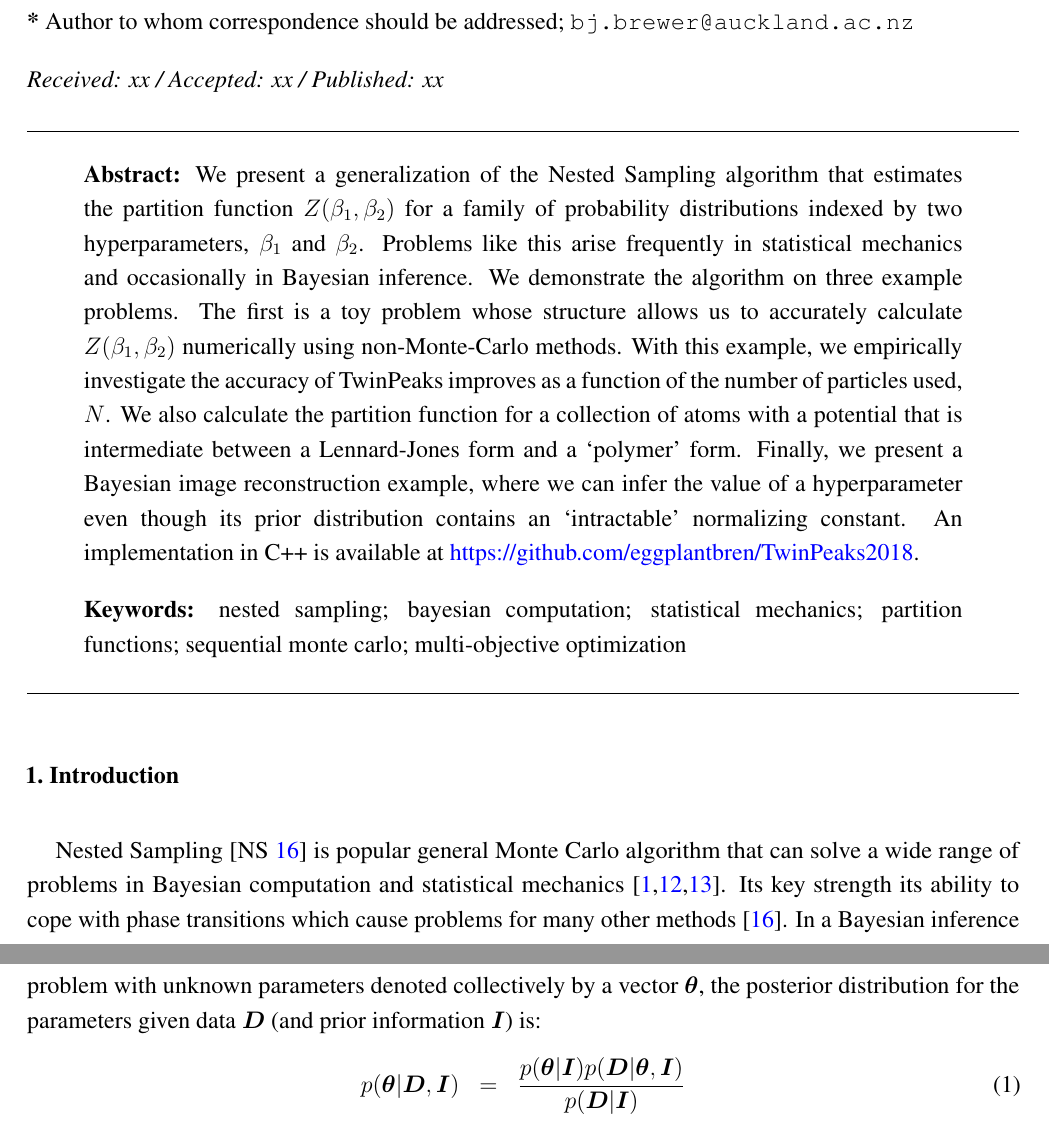
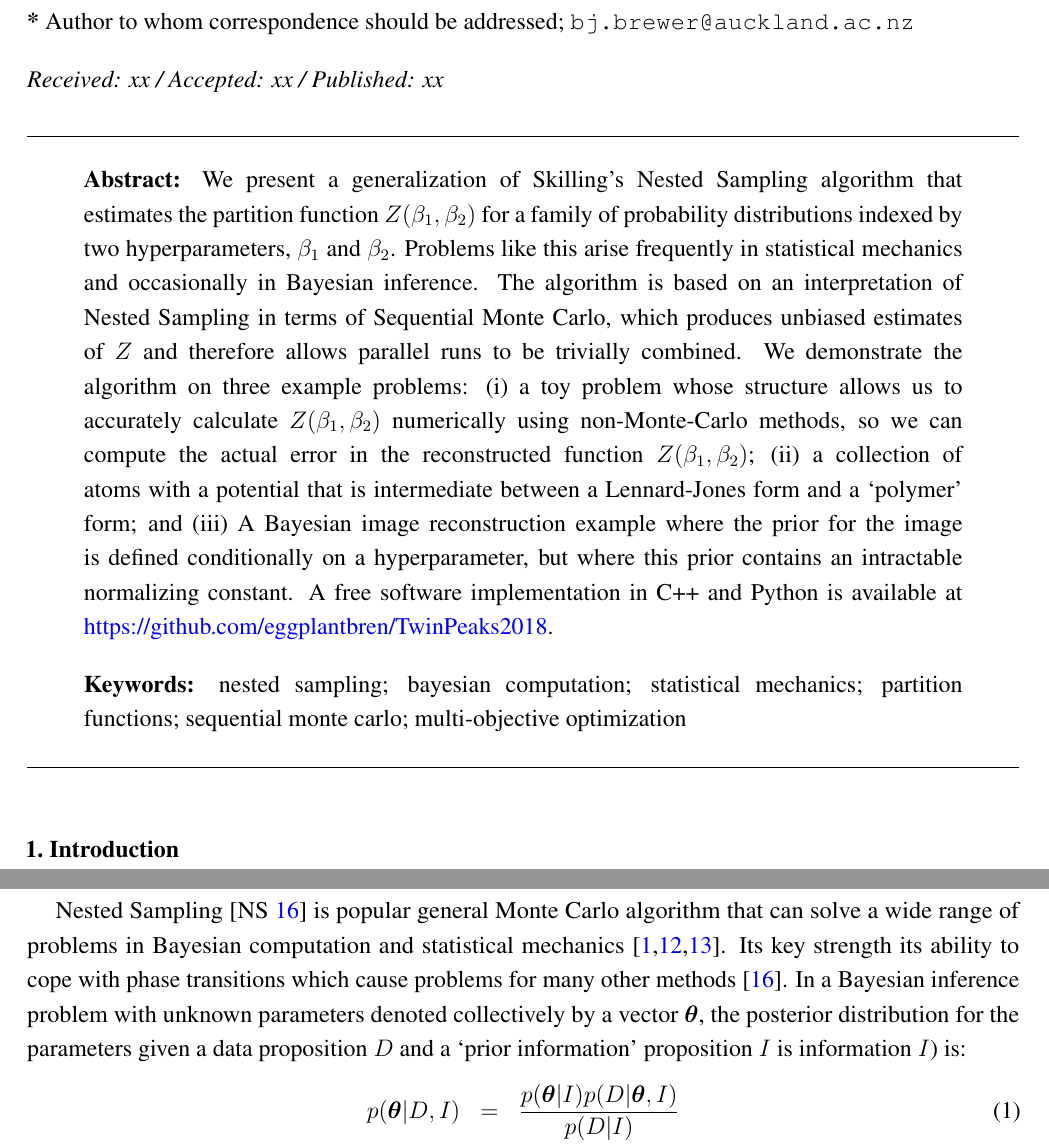
Before and after one commit to eggplantbren/TwinPeaks2018, a LaTeX paper (doc/ms.tex): two parts of pages 1 and 2 of 10, joined at a grey line, cut so that both start at the same text. Compiled offline with pdfLaTeX.

Commit message:
Working on the abstract

```diff
--- a/doc/ms.tex
+++ b/doc/ms.tex
@@ -58,8 +58,8 @@
 \DeclareUnicodeCharacter{00A0}{ }
 \newcommand{\xx}{\boldsymbol{\theta}}
 \newcommand{\dx}{d\boldsymbol{\theta}}
-\newcommand{\data}{\boldsymbol{D}}
-\newcommand{\II}{\boldsymbol{I}}
+\newcommand{\data}{D}
+\newcommand{\II}{I}
 
 %------------------------------------------------------------------
 % The following line should be uncommented if the LaTeX file is uploaded to arXiv.org
@@ -121,23 +121,26 @@ of Zoology, University of Oxford, South Parks Road, Oxford, UK\\}
 \corres{{\tt bj.brewer@auckland.ac.nz}}
 
 % Abstract (Do not use inserted blank lines, i.e. \\)
-\abstract{We present a generalization of the Nested Sampling algorithm
+\abstract{We present a generalization of Skilling's Nested Sampling algorithm
 that estimates
 the partition function $Z(\beta_1, \beta_2)$ for a family of
 probability distributions indexed by two hyperparameters, $\beta_1$ and
 $\beta_2$. Problems like this arise frequently in statistical mechanics and
 occasionally in Bayesian inference.
-We demonstrate the algorithm on three example problems.
-The first is a toy problem whose structure allows us
+The algorithm is based on an interpretation of Nested Sampling in terms of
+Sequential Monte Carlo, which produces unbiased estimates of $Z$ and therefore
+allows parallel runs to be trivially combined.
+We demonstrate the algorithm on three example problems:
+(i)
+a toy problem whose structure allows us
 to accurately calculate $Z(\beta_1, \beta_2)$ numerically using non-Monte-Carlo
-methods. With this example, we empirically investigate the accuracy of TwinPeaks
-improves as a function of the number of particles used, $N$. We also
-calculate the partition function for a collection of atoms with a potential
-that is intermediate between a Lennard-Jones form and a `polymer' form.
-Finally, we present a Bayesian image reconstruction example,
-where we can infer the value of a hyperparameter even though its prior
-distribution contains an `intractable' normalizing constant.
-An implementation in C++ is available at
+methods, so we can compute the actual error in the reconstructed function
+$Z(\beta_1, \beta_2)$; (ii) a collection of atoms with a potential
+that is intermediate between a Lennard-Jones form and a `polymer' form; and
+(iii) A Bayesian image reconstruction example where the prior for the image
+is defined conditionally on a hyperparameter, but where this prior contains
+an intractable normalizing constant.
+A free software implementation in C++ and Python is available at
 \url{https://github.com/eggplantbren/TwinPeaks2018}.}
 
 % Keywords: add 3 to 10 keywords
@@ -177,7 +180,8 @@ Its key strength its ability to cope with phase transitions which cause
 problems for many other methods \citep{skilling}.
 In a Bayesian inference problem with unknown parameters denoted collectively
 by a vector $\xx$, the
-posterior distribution for the parameters given data $\data$ (and prior
+posterior distribution for the parameters given a data proposition $\data$ and
+a `prior information' proposition $\II$ is
 information $\II$) is:
 \begin{eqnarray}
 p(\xx | \data, \II) &=&
```
